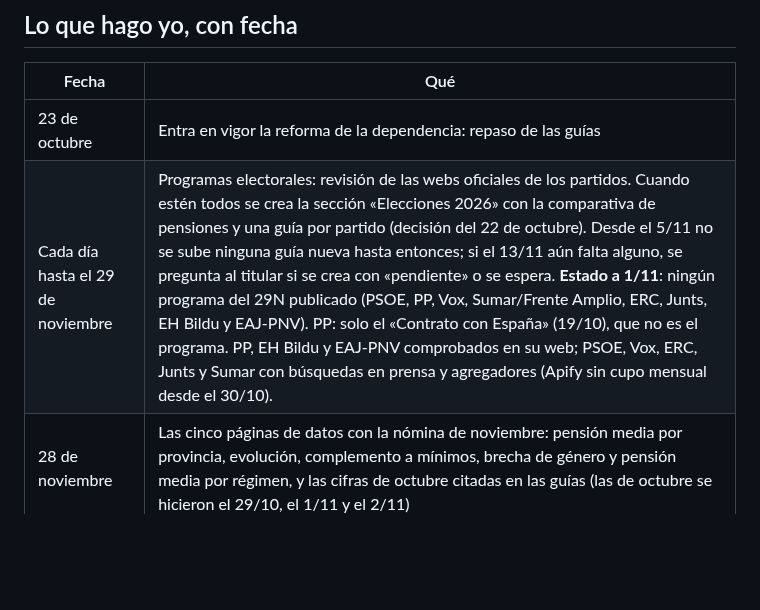
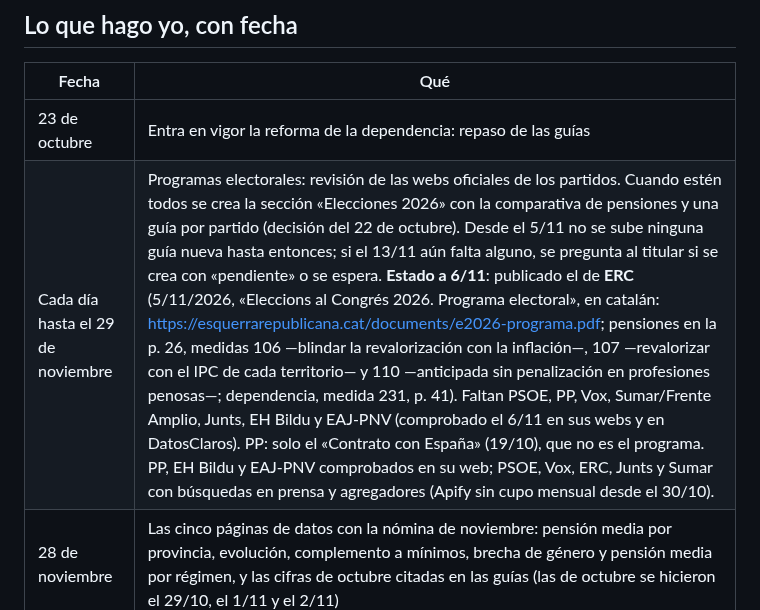
Before and after one commit to plobatoic/Jubilometro, a Markdown page: publicacion/PENDIENTES.md, the part around the change. Drawn GitHub-style; blank space fills up the shorter version.

Commit message:
Programas del 29N: ERC publica el suyo (5/11)
Co-Authored-By: Claude Opus 5.5 <noreply@anthropic.com>
Claude-Session: https://claude.ai/code/session_01MKVEEroLSxN4Zbyrnb7Sh7

```diff
--- a/publicacion/PENDIENTES.md
+++ b/publicacion/PENDIENTES.md
@@ -91,7 +91,7 @@ Al terminar: escribir «Paso 1 hecho» y la dirección de correo (nunca la contr
 | Fecha | Qué |
 |---|---|
 | 23 de octubre | Entra en vigor la reforma de la dependencia: repaso de las guías |
-| Cada día hasta el 29 de noviembre | Programas electorales: revisión de las webs oficiales de los partidos. Cuando estén todos se crea la sección «Elecciones 2026» con la comparativa de pensiones y una guía por partido (decisión del 22 de octubre). Desde el 5/11 no se sube ninguna guía nueva hasta entonces; si el 13/11 aún falta alguno, se pregunta al titular si se crea con «pendiente» o se espera. **Estado a 1/11**: ningún programa del 29N publicado (PSOE, PP, Vox, Sumar/Frente Amplio, ERC, Junts, EH Bildu y EAJ-PNV). PP: solo el «Contrato con España» (19/10), que no es el programa. PP, EH Bildu y EAJ-PNV comprobados en su web; PSOE, Vox, ERC, Junts y Sumar con búsquedas en prensa y agregadores (Apify sin cupo mensual desde el 30/10). |
+| Cada día hasta el 29 de noviembre | Programas electorales: revisión de las webs oficiales de los partidos. Cuando estén todos se crea la sección «Elecciones 2026» con la comparativa de pensiones y una guía por partido (decisión del 22 de octubre). Desde el 5/11 no se sube ninguna guía nueva hasta entonces; si el 13/11 aún falta alguno, se pregunta al titular si se crea con «pendiente» o se espera. **Estado a 6/11**: publicado el de **ERC** (5/11/2026, «Eleccions al Congrés 2026. Programa electoral», en catalán: https://esquerrarepublicana.cat/documents/e2026-programa.pdf; pensiones en la p. 26, medidas 106 —blindar la revalorización con la inflación—, 107 —revalorizar con el IPC de cada territorio— y 110 —anticipada sin penalización en profesiones penosas—; dependencia, medida 231, p. 41). Faltan PSOE, PP, Vox, Sumar/Frente Amplio, Junts, EH Bildu y EAJ-PNV (comprobado el 6/11 en sus webs y en DatosClaros). PP: solo el «Contrato con España» (19/10), que no es el programa. PP, EH Bildu y EAJ-PNV comprobados en su web; PSOE, Vox, ERC, Junts y Sumar con búsquedas en prensa y agregadores (Apify sin cupo mensual desde el 30/10). |
 | 28 de noviembre | Las cinco páginas de datos con la nómina de noviembre: pensión media por provincia, evolución, complemento a mínimos, brecha de género y pensión media por régimen, y las cifras de octubre citadas en las guías (las de octubre se hicieron el 29/10, el 1/11 y el 2/11) |
 | 30 de octubre | IPC adelantado de octubre (y las diapositivas del carrusel de ese día) |
 | 1 de noviembre | Plazos de los balnearios del Imserso y, en Cataluña, la ayuda mientras esperas la dependencia |
```
